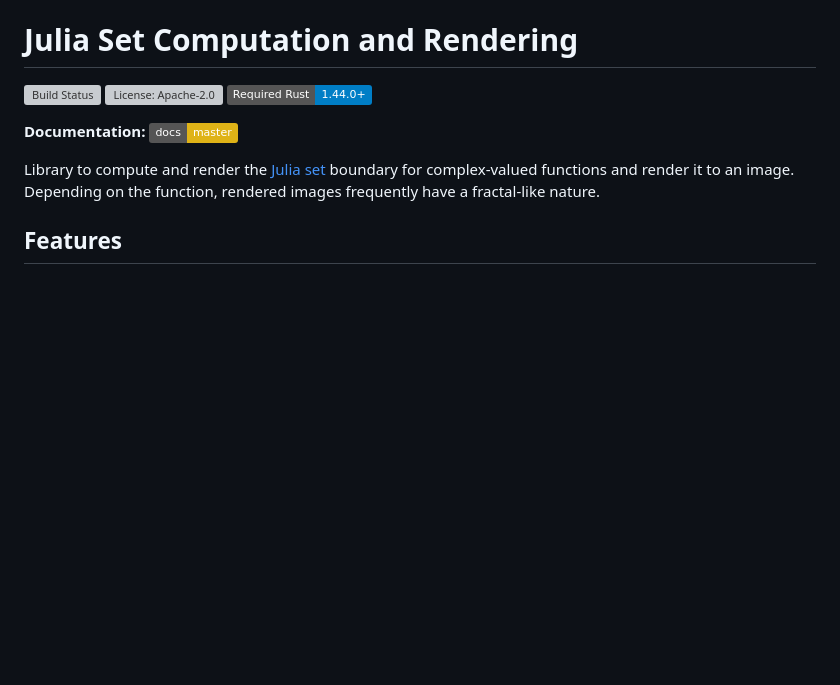
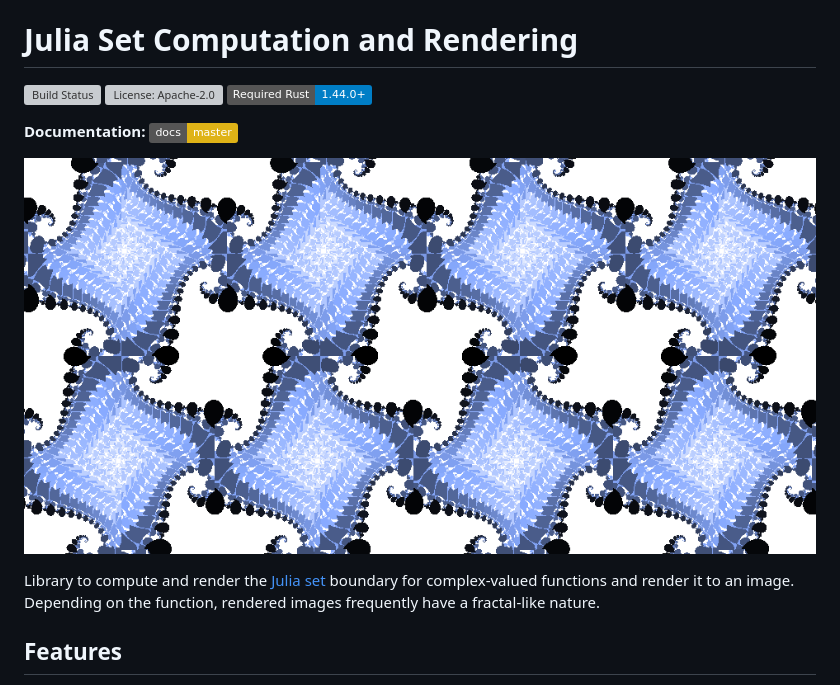
Before and after one commit to slowli/julia-set-rs, a Markdown page: README.md, the part around the change. Rendered like a GitHub page; pictures changed too: examples/tiles.png (added); badges without logos; blank space fills up the shorter version; grey boxes are pictures that could not be loaded.

```diff
--- a/README.md
+++ b/README.md
@@ -6,6 +6,10 @@
 
 **Documentation:**
 [![crate docs (master)](https://img.shields.io/badge/master-yellow.svg?label=docs)](https://slowli.github.io/julia-set-rs/julia_set/)
+
+<p>
+  <img src="https://github.com/slowli/julia-set-rs/raw/master/examples/tiles.png" alt="Fractal example" style="height: 240px;">
+</p>
 
 Library to compute and render the [Julia set] boundary for complex-valued functions
 and render it to an image. Depending on the function, rendered images frequently
```
Also changed, not shown: 2 other files.
